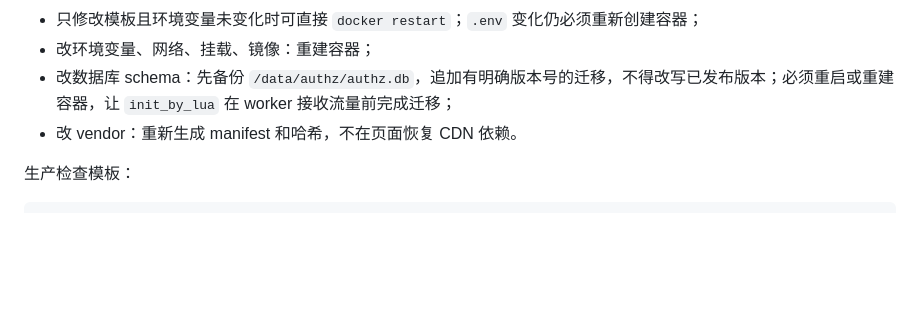
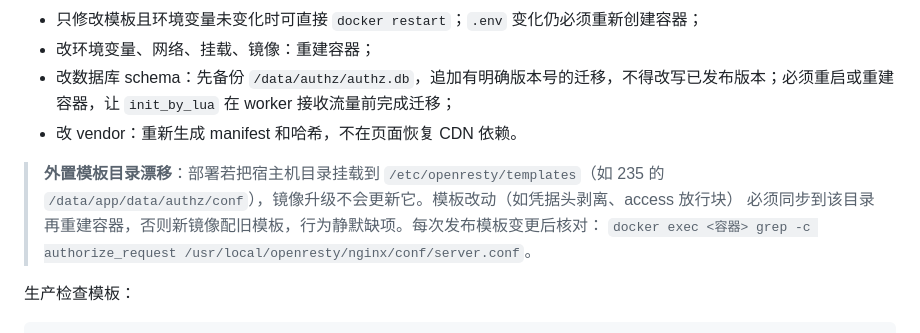
Before and after one commit to yorkane/authz, a Markdown page: docs/maintenance-handbook.md, the part around the change. Drawn GitHub-style; blank space fills up the shorter version.

````diff
--- a/docs/maintenance-handbook.md
+++ b/docs/maintenance-handbook.md
@@ -494,6 +494,11 @@ PKCE、resource、回调 issuer、state 一次性、角色映射、同名来源
 - 改数据库 schema：先备份 `/data/authz/authz.db`，追加有明确版本号的迁移，不得改写已发布版本；必须重启或重建容器，让 `init_by_lua` 在 worker 接收流量前完成迁移；
 - 改 vendor：重新生成 manifest 和哈希，不在页面恢复 CDN 依赖。
 
+> **外置模板目录漂移**：部署若把宿主机目录挂载到 `/etc/openresty/templates`（如 235 的
+> `/data/app/data/authz/conf`），镜像升级不会更新它。模板改动（如凭据头剥离、access 放行块）
+> 必须同步到该目录再重建容器，否则新镜像配旧模板，行为静默缺项。每次发布模板变更后核对：
+> `docker exec <容器> grep -c authorize_request /usr/local/openresty/nginx/conf/server.conf`。
+
 生产检查模板：
 
 ```bash
````
Also changed, not shown: boxes/241.t.md (+9 -0 lines).
